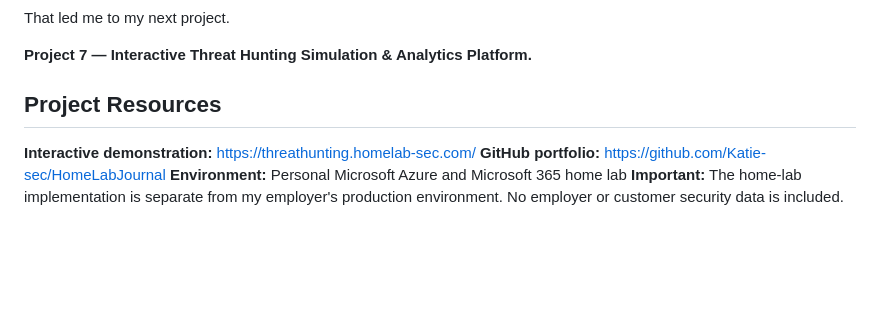
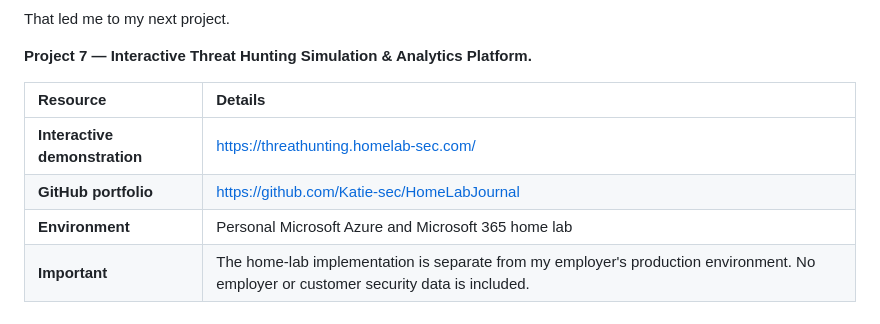
Before and after one commit to Katie-sec/HomeLabJournal, a Markdown page: Project-6-Microsoft-Sentinel-Threat-Hunting.md, the part around one of its changes. GitHub-like rendering; blank space fills up the shorter version.

```diff
--- a/Project-6-Microsoft-Sentinel-Threat-Hunting.md
+++ b/Project-6-Microsoft-Sentinel-Threat-Hunting.md
@@ -572,8 +572,9 @@ That led me to my next project.
 
 **Project 7 — Interactive Threat Hunting Simulation & Analytics Platform.**
 
-## Project Resources
-**Interactive demonstration:** https://threathunting.homelab-sec.com/
-**GitHub portfolio:** https://github.com/Katie-sec/HomeLabJournal
-**Environment:** Personal Microsoft Azure and Microsoft 365 home lab
-**Important:** The home-lab implementation is separate from my employer's production environment. No employer or customer security data is included.
+| Resource | Details |
+|:---|:---|
+| **Interactive demonstration** | https://threathunting.homelab-sec.com/ |
+| **GitHub portfolio** | https://github.com/Katie-sec/HomeLabJournal |
+| **Environment** | Personal Microsoft Azure and Microsoft 365 home lab |
+| **Important** | The home-lab implementation is separate from my employer's production environment. No employer or customer security data is included. |
```
Also changed, not shown: other parts of Project-6-Microsoft-Sentinel-Threat-Hunting.md (+2 -2 lines).
